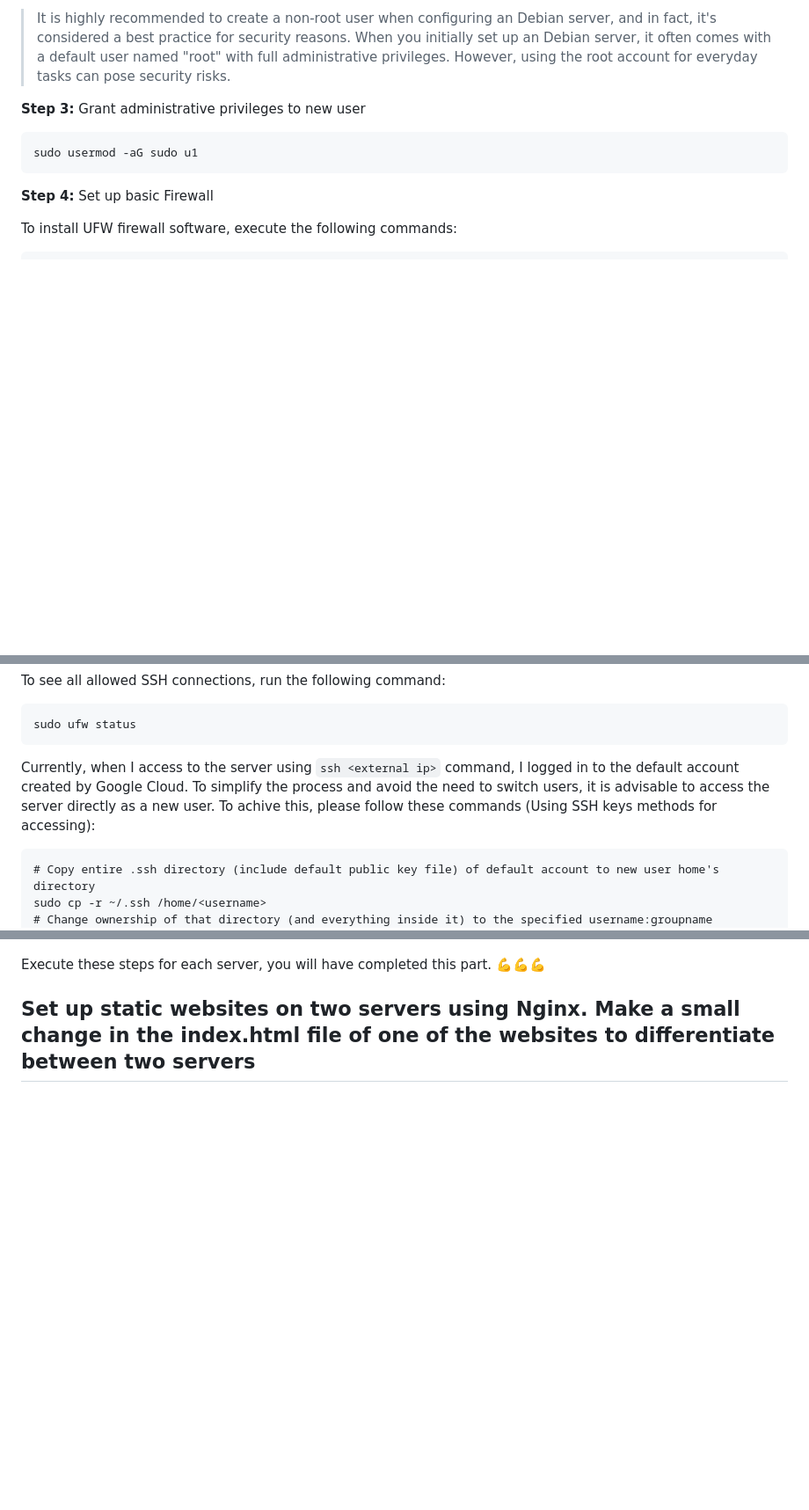
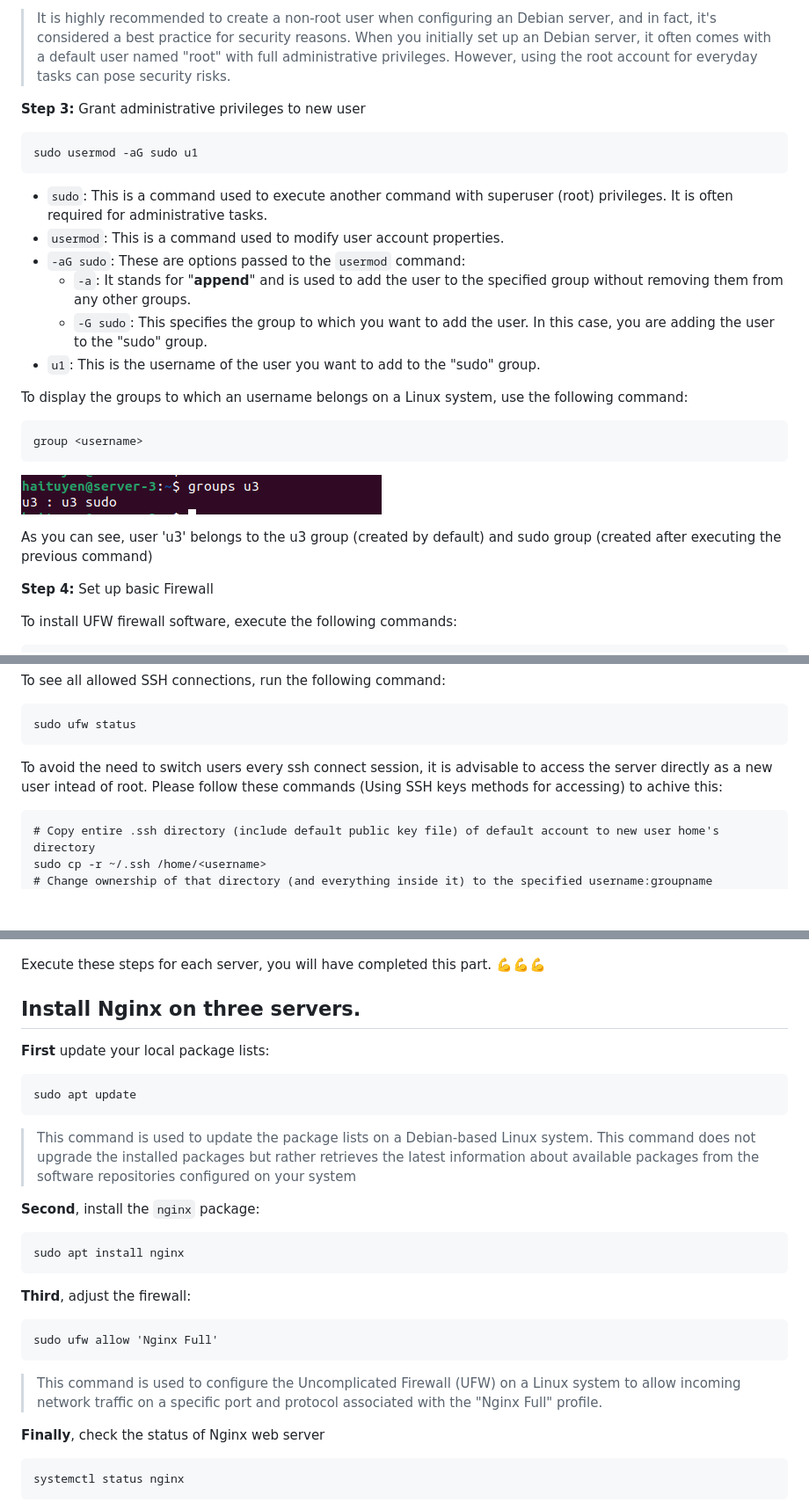
Before and after one commit to HaiTuyen/Devops-projects-for-self-study, a Markdown page: Setup Load Balancing for Static Website Using Nignx/README.md, 3 parts joined by grey strips. Shown: that part at 88% size. GitHub-like rendering; pictures changed too: Setup Load Balancing for Static Website Using Nignx/image/README/1695884036348.png (added); blank space fills up the shorter version.

````diff
--- a/Setup Load Balancing for Static Website Using Nignx/README.md
+++ b/Setup Load Balancing for Static Website Using Nignx/README.md
@@ -77,6 +77,23 @@ sudo adduser u1
 sudo usermod -aG sudo u1
 ```
 
+* `sudo`: This is a command used to execute another command with superuser (root) privileges. It is often required for administrative tasks.
+* `usermod`: This is a command used to modify user account properties.
+* `-aG sudo`: These are options passed to the `usermod` command:
+  * `-a`: It stands for "**append**" and is used to add the user to the specified group without removing them from any other groups.
+  * `-G sudo`: This specifies the group to which you want to add the user. In this case, you are adding the user to the "sudo" group.
+* `u1`: This is the username of the user you want to add to the "sudo" group.
+
+To display the groups to which an username belongs on a Linux system, use the following command:
+
+```
+group <username>
+```
+
+![1695884036348](image/README/1695884036348.png)
+
+As you can see, user 'u3' belongs to the u3 group (created by default) and sudo group (created after executing the previous command)
+
 **Step 4:** Set up basic Firewall
 
 To install UFW firewall software, execute the following commands:
@@ -110,7 +127,7 @@ To see all allowed SSH connections, run the following command:
 sudo ufw status
 ```
 
-Currently, when I access to the server using `ssh <external ip>` command, I logged in to the default account created by Google Cloud. To simplify the process and avoid the need to switch users, it is advisable to access the server directly as a new user. To achive this, please follow these commands (Using SSH keys methods for accessing):
+To avoid the need to switch users every ssh connect session, it is advisable to access the server directly as a new user intead of root. Please follow these commands (Using SSH keys methods for accessing) to achive this:
 
 ```
 # Copy entire .ssh directory (include default public key file) of default account to new user home's directory
@@ -129,4 +146,33 @@ ssh <new_username>@<server_external_IP>
 
 Execute these steps for each server, you will have completed this part. 💪💪💪
 
-## Set up static websites on two servers using Nginx. Make a small change in the index.html file of one of the websites to differentiate between two servers
+## Install Nginx on three servers.
+
+**First** update your local package lists:
+
+```bash
+sudo apt update
+```
+
+> This command is used to update the package lists on a Debian-based Linux system. This command does not upgrade the installed packages but rather retrieves the latest information about available packages from the software repositories configured on your system
+
+**Second**, install the `nginx` package:
+
+```bash
+sudo apt install nginx
+```
+
+**Third**, adjust the firewall:
+
+```
+sudo ufw allow 'Nginx Full'
+```
+
+> This command is used to configure the Uncomplicated Firewall (UFW) on a Linux system to allow incoming network traffic on a specific port and protocol associated with the "Nginx Full" profile.
+
+**Finally**, check the status of Nginx web server
+
+```
+systemctl status nginx
+```
+
````
Also changed, not shown: other parts of Setup Load Balancing for Static Website Using Nignx/README.md (+117 -3 lines), Setup Load Balancing for Static Website Using Nignx/image/README/1695886360965.png (added), Setup Load Balancing for Static Website Using Nignx/image/README/1695994886246.png (added).
